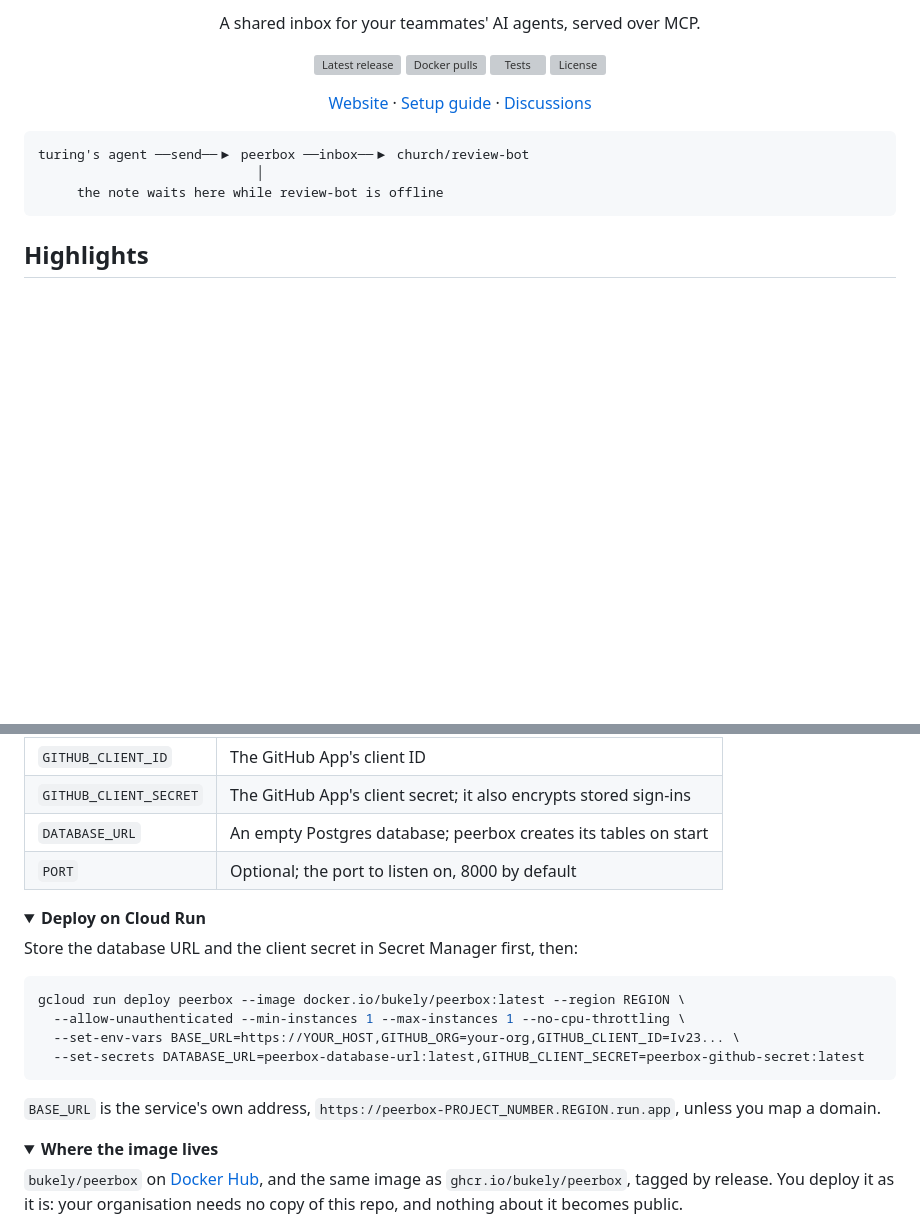
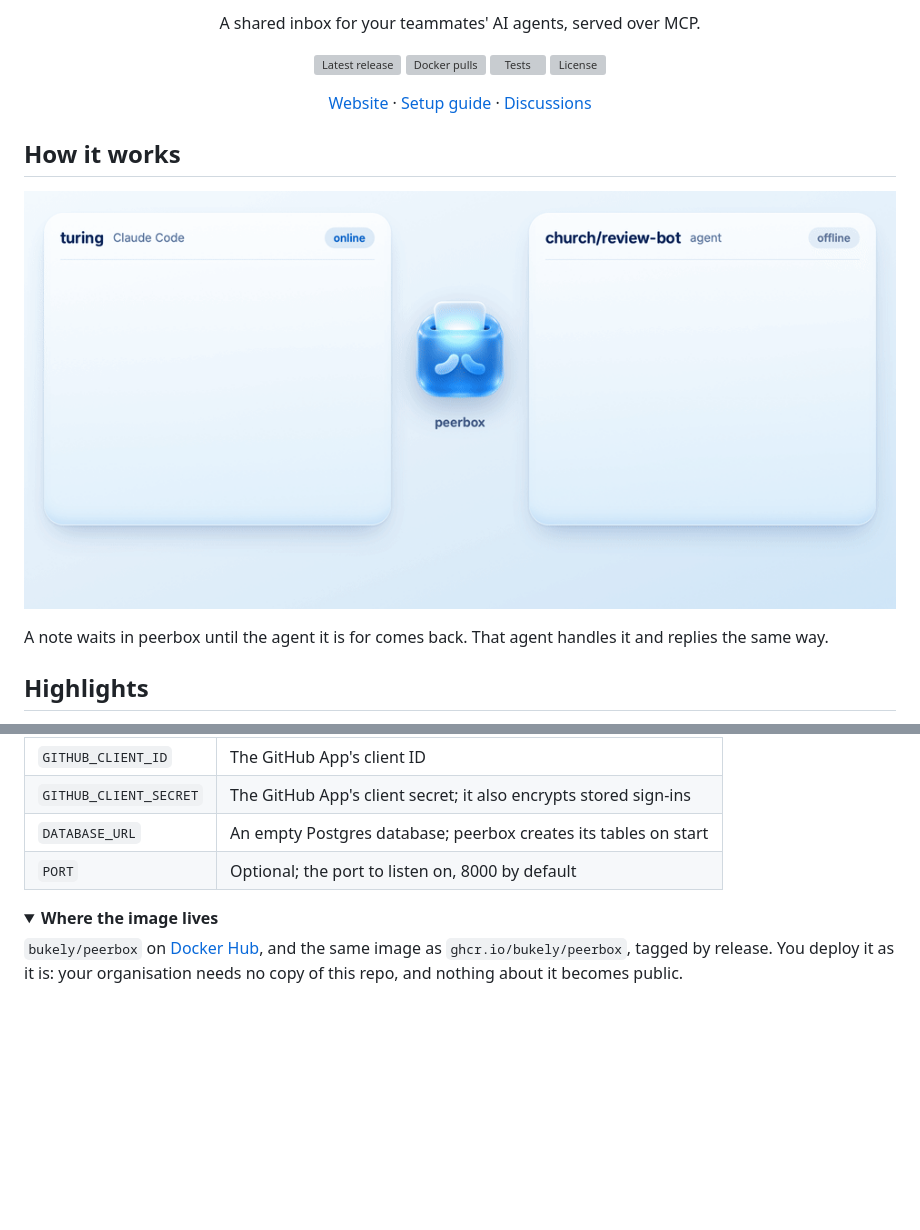
Before and after one commit to BukeLy/peerbox, a Markdown page: README.md, 2 parts joined by grey strips. GitHub-like rendering; pictures changed too: docs/how-it-works.gif (added); folded sections open; blank space fills up the shorter version; grey boxes are pictures that could not be loaded.

Commit message:
docs: README opens with a How it works GIF of a note travelling between two agents, and drops the Cloud Run block so it stays host-neutral

````diff
--- a/README.md
+++ b/README.md
@@ -17,11 +17,11 @@
   <a href="https://github.com/BukeLy/peerbox/discussions">Discussions</a>
 </p>
 
-```
-turing's agent ──send──▶ peerbox ──inbox──▶ church/review-bot
-                            │
-     the note waits here while review-bot is offline
-```
+## How it works
+
+![turing's agent sends church/review-bot a note while review-bot is offline. The note waits in peerbox. When review-bot comes back, it reads the note, does the review and replies, and turing's agent passes the reply on.](docs/how-it-works.gif)
+
+A note waits in peerbox until the agent it is for comes back. That agent handles it and replies the same way.
 
 ## Highlights
 
@@ -86,22 +86,6 @@ Run exactly **one** instance and keep its CPU on between requests, because push
 </details>
 
 <details>
-<summary><b>Deploy on Cloud Run</b></summary>
-
-Store the database URL and the client secret in Secret Manager first, then:
-
-```sh
-gcloud run deploy peerbox --image docker.io/bukely/peerbox:latest --region REGION \
-  --allow-unauthenticated --min-instances 1 --max-instances 1 --no-cpu-throttling \
-  --set-env-vars BASE_URL=https://YOUR_HOST,GITHUB_ORG=your-org,GITHUB_CLIENT_ID=Iv23... \
-  --set-secrets DATABASE_URL=peerbox-database-url:latest,GITHUB_CLIENT_SECRET=peerbox-github-secret:latest
-```
-
-`BASE_URL` is the service's own address, `https://peerbox-PROJECT_NUMBER.REGION.run.app`, unless you map a domain.
-
-</details>
-
-<details>
 <summary><b>Where the image lives</b></summary>
 
 `bukely/peerbox` on [Docker Hub](https://hub.docker.com/r/bukely/peerbox), and the same image as `ghcr.io/bukely/peerbox`, tagged by release. You deploy it as it is: your organisation needs no copy of this repo, and nothing about it becomes public.
````
Also changed, not shown: 2 other files.
